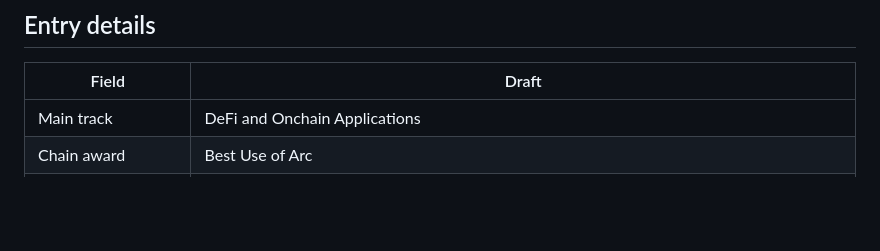
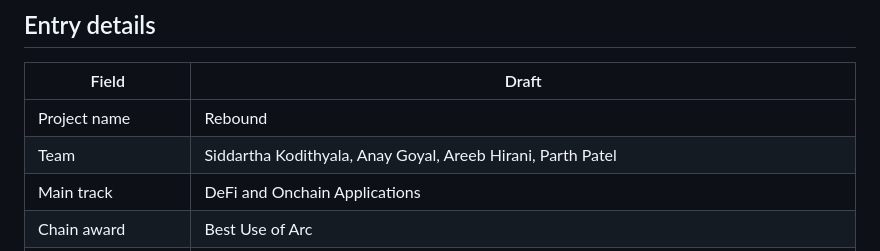
Before and after one commit to s-k-28/rebound, a Markdown page: docs/DEVPOST.md, the part around the change. Drawn GitHub-style; blank space fills up the shorter version.

```diff
--- a/docs/DEVPOST.md
+++ b/docs/DEVPOST.md
@@ -68,6 +68,8 @@ Upload in this order. Images 1 to 5 and 7 use live testnet data. Image 6 is synt
 
 | Field | Draft |
 |---|---|
+| Project name | Rebound |
+| Team | Siddartha Kodithyala, Anay Goyal, Areeb Hirani, Parth Patel |
 | Main track | DeFi and Onchain Applications |
 | Chain award | Best Use of Arc |
 | Repository | [s-k-28/rebound](https://github.com/s-k-28/rebound) |
```
Also changed, not shown: README.md (+14 -1 lines), docs/images/live-completed-case.jpg (added).
